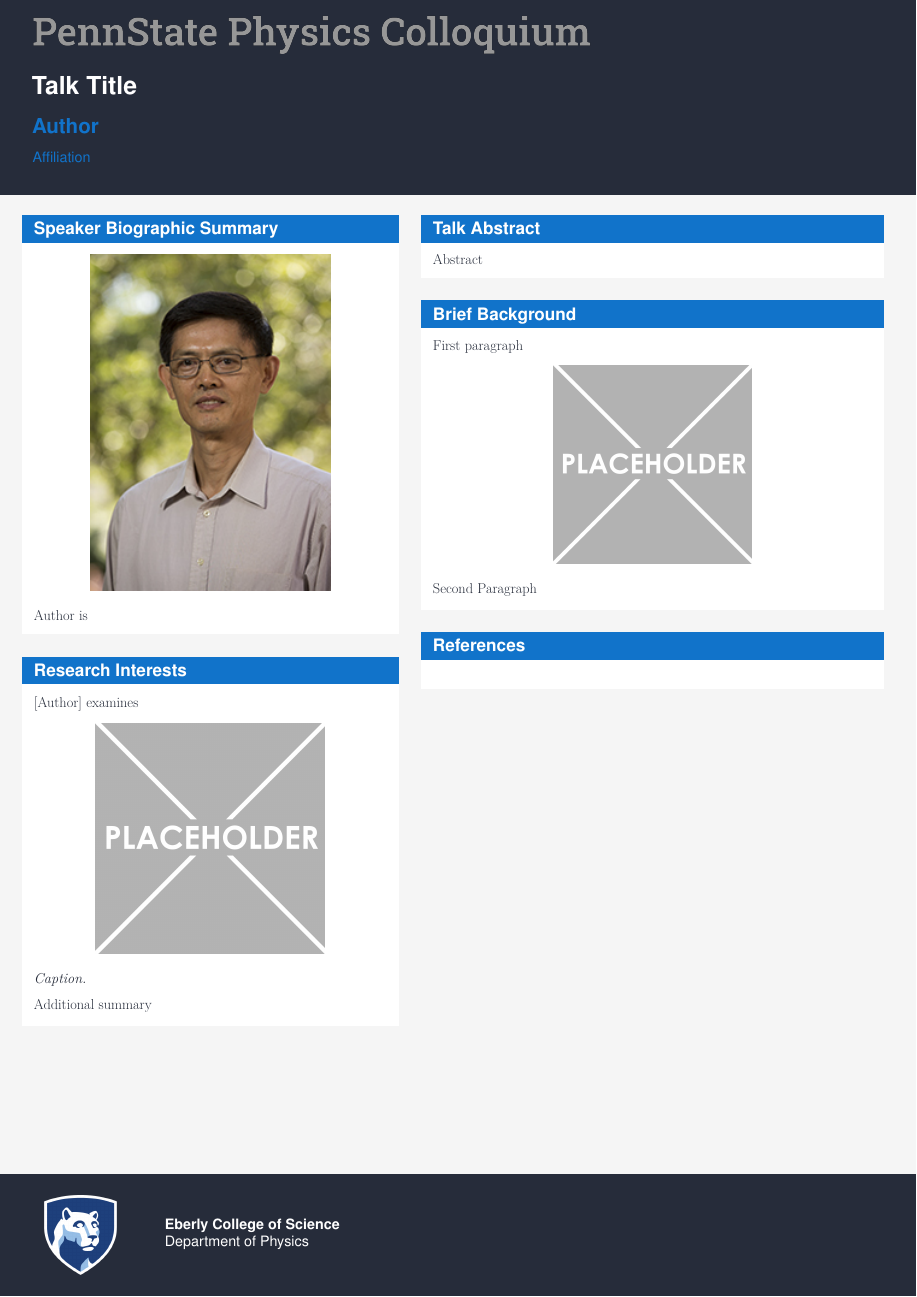
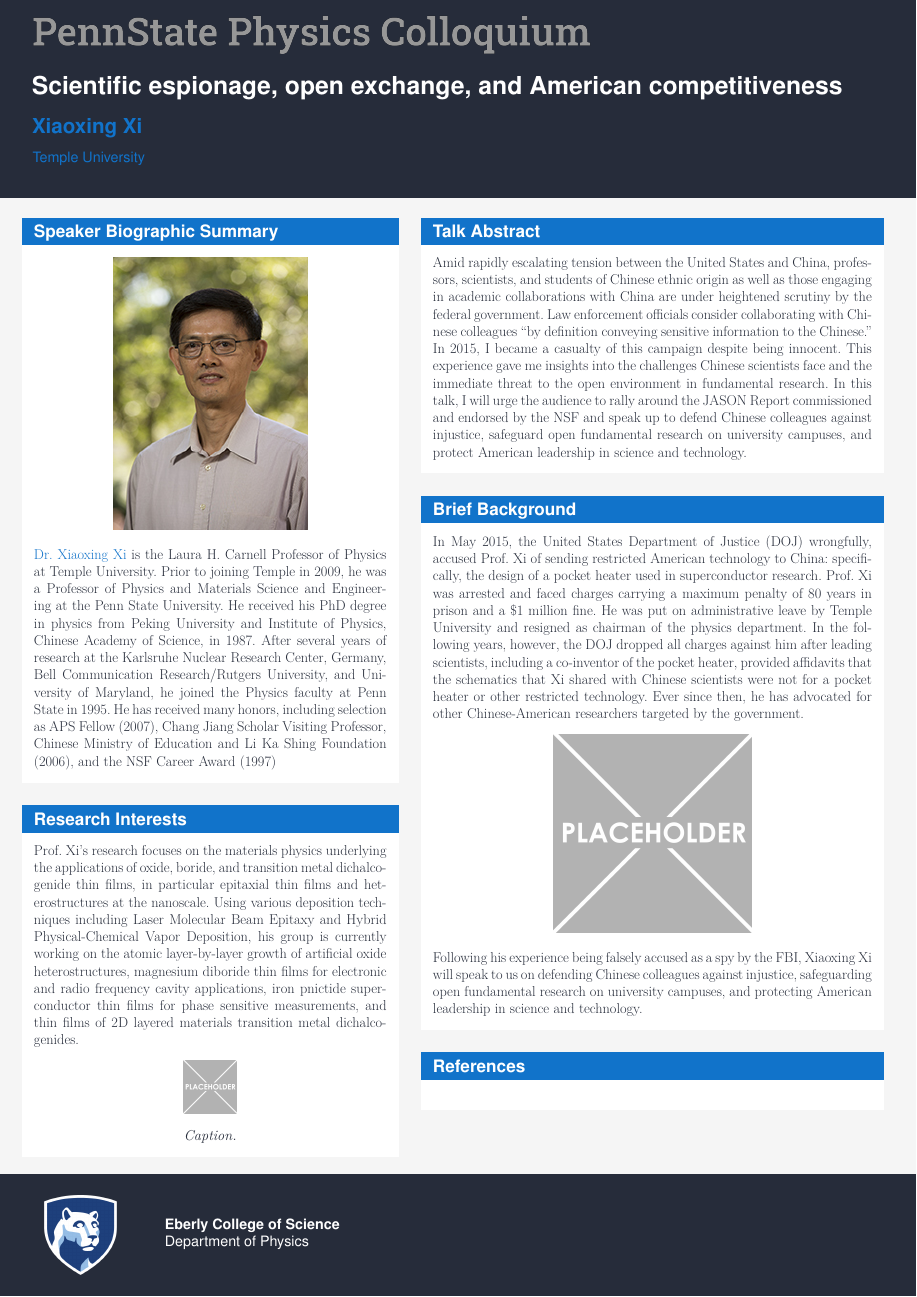
Before and after one commit to JWKennington/colloquia, a LaTeX poster (20210225-Xi/poster.tex): the whole page. Compiled offline with pdfLaTeX.

Commit message:
Updates from Overleaf

```diff
--- a/20210225-Xi/poster.tex
+++ b/20210225-Xi/poster.tex
@@ -31,9 +31,9 @@
 %%%%%%%%%%%%%%%%%%%%%%%%%%%%%%%%%%%%%%%%%%%%%%%%%%%%%
 %                 AUTHOR AND TITLE                  %
 %%%%%%%%%%%%%%%%%%%%%%%%%%%%%%%%%%%%%%%%%%%%%%%%%%%%%
-\title{Talk Title}
-\author{Author}
-\institute{Affiliation}
+\title{Scientific espionage, open exchange, and American competitiveness}
+\author{Xiaoxing Xi}
+\institute{Temple University}
 
 
 %%%%%%%%%%%%%%%%%%%%%%%%%%%%%%%%%%%%%%%%%%%%%%%%%%%%%
@@ -50,9 +50,9 @@
 %%%%%%%%%%%%%%%%%%%%%%%%%%%%%%%%%%%%%%%%%%%%%%%%%%%%%
     \begin{block}{Speaker Biographic Summary}
     	\begin{center}
-    		\includegraphics[width=0.68\textwidth]{images/portrait}
+    		\includegraphics[width=0.55\textwidth]{images/portrait}
     	\end{center}
-    	\href{}{Author} is
+    	\href{https://phys.cst.temple.edu/xiaoxing-xi.html}{Dr. Xiaoxing Xi} is the Laura H. Carnell Professor of Physics at Temple University. Prior to joining Temple in 2009, he was a Professor of Physics and Materials Science and Engineering at the Penn State University. He received his PhD degree in physics from Peking University and Institute of Physics, Chinese Academy of Science, in 1987. After several years of research at the Karlsruhe Nuclear Research Center, Germany, Bell Communication Research/Rutgers University, and University of Maryland, he joined the Physics faculty at Penn State in 1995. He has received many honors, including selection as APS Fellow (2007), Chang Jiang Scholar Visiting Professor, Chinese Ministry of Education and Li Ka Shing Foundation (2006), and the NSF Career Award (1997)
     \end{block}
 
 
@@ -60,14 +60,14 @@
 %            BLOCK: RESEARCH INTERESTS              %
 %%%%%%%%%%%%%%%%%%%%%%%%%%%%%%%%%%%%%%%%%%%%%%%%%%%%%
     \begin{block}{Research Interests}
-        [Author] examines
+        Prof. Xi’s research focuses on the materials physics underlying the applications of oxide, boride, and transition metal dichalcogenide thin films, in particular epitaxial thin films and heterostructures at the nanoscale. Using various deposition techniques including Laser Molecular Beam Epitaxy and Hybrid Physical-Chemical Vapor Deposition, his group is currently working on the atomic layer-by-layer growth of artificial oxide heterostructures, magnesium diboride thin films for electronic and radio frequency cavity applications, iron pnictide superconductor thin films for phase sensitive measurements, and thin films of 2D layered materials transition metal dichalcogenides.
+        %He has published over 300 papers in refereed journals, book chapters, and conference proceedings, and holds three patents in the area of thin films of high-Tc superconductors and magnesium diboride.
         \begin{center}
-	    	\includegraphics[width=0.65\textwidth]{images/research}
+	    	\includegraphics[width=0.15\textwidth]{images/research}
+
+	    	\textit{Caption.}
     	\end{center}
-    	\textit{Caption.}
-    	%\cite{longResearchLongLab}
 
-    	Additional summary
     \end{block}
 \end{column}
 \begin{column}{0.55\textwidth - 1cm}
@@ -77,7 +77,7 @@
 %                 BLOCK: ABSTRACT                   %
 %%%%%%%%%%%%%%%%%%%%%%%%%%%%%%%%%%%%%%%%%%%%%%%%%%%%%
     \begin{block}{Talk Abstract}
-    	Abstract
+    	Amid rapidly escalating tension between the United States and China, professors, scientists, and students of Chinese ethnic origin as well as those engaging in academic collaborations with China are under heightened scrutiny by the federal government. Law enforcement officials consider collaborating with Chinese colleagues “by definition conveying sensitive information to the Chinese.” In 2015, I became a casualty of this campaign despite being innocent. This experience gave me insights into the challenges Chinese scientists face and the immediate threat to the open environment in fundamental research. In this talk, I will urge the audience to rally around the JASON Report commissioned and endorsed by the NSF and speak up to defend Chinese colleagues against injustice, safeguard open fundamental research on university campuses, and protect American leadership in science and technology.
     \end{block}
 
 
@@ -85,12 +85,13 @@
 %                BLOCK: BACKGROUND                  %
 %%%%%%%%%%%%%%%%%%%%%%%%%%%%%%%%%%%%%%%%%%%%%%%%%%%%%
     \begin{block}{Brief Background}
-    	First paragraph
+    In May 2015, the United States Department of Justice (DOJ) wrongfully, accused Prof. Xi of sending restricted American technology to China: specifically, the design of a pocket heater used in superconductor research. Prof. Xi was arrested and faced charges carrying a maximum penalty of 80 years in prison and a \$1 million fine. He was put on administrative leave by Temple University and resigned as chairman of the physics department. In the following years, however, the DOJ dropped all charges against him after leading scientists, including a co-inventor of the pocket heater, provided affidavits that the schematics that Xi shared with Chinese scientists were not for a pocket heater or other restricted technology. Ever since then, he has advocated for other Chinese-American researchers targeted by the government.
+
     	%\cite{longLocalAxonalConduction2020}
         \begin{center}
 		   	\includegraphics[width=0.45\textwidth]{images/background}
     	\end{center}
-		Second Paragraph
+		Following his experience being falsely accused as a spy by the FBI, Xiaoxing Xi will speak to us on defending Chinese colleagues against injustice, safeguarding open fundamental research on university campuses, and protecting American leadership in science and technology.
 		%\cite{longMorphologicalCharacterizationHVC2018}
     \end{block}
 
```
